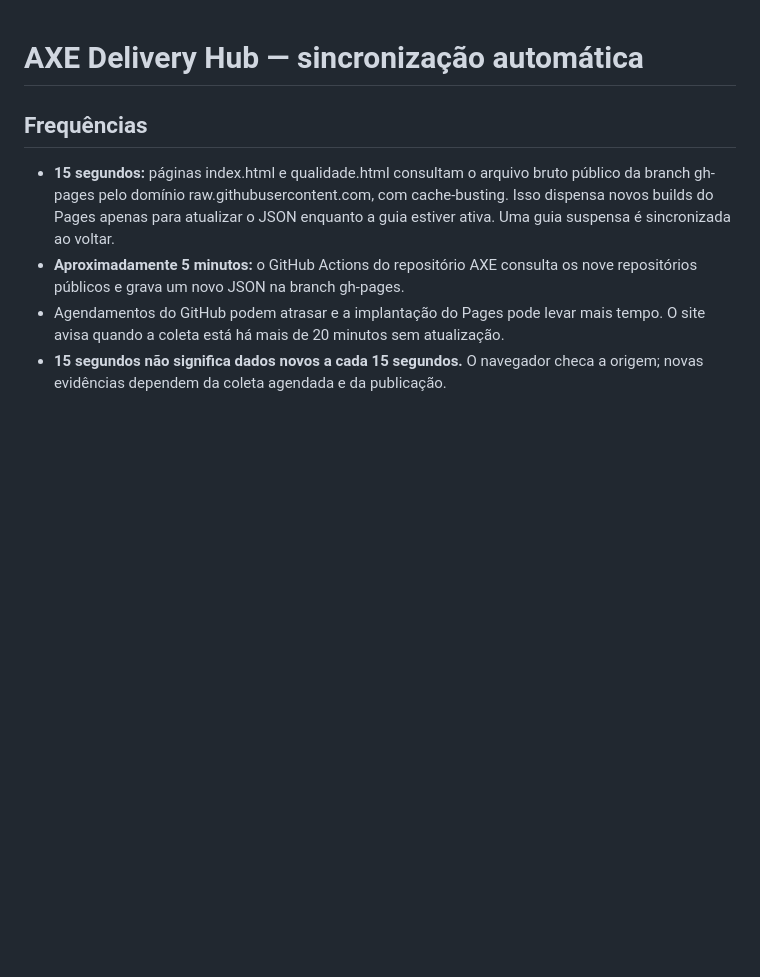
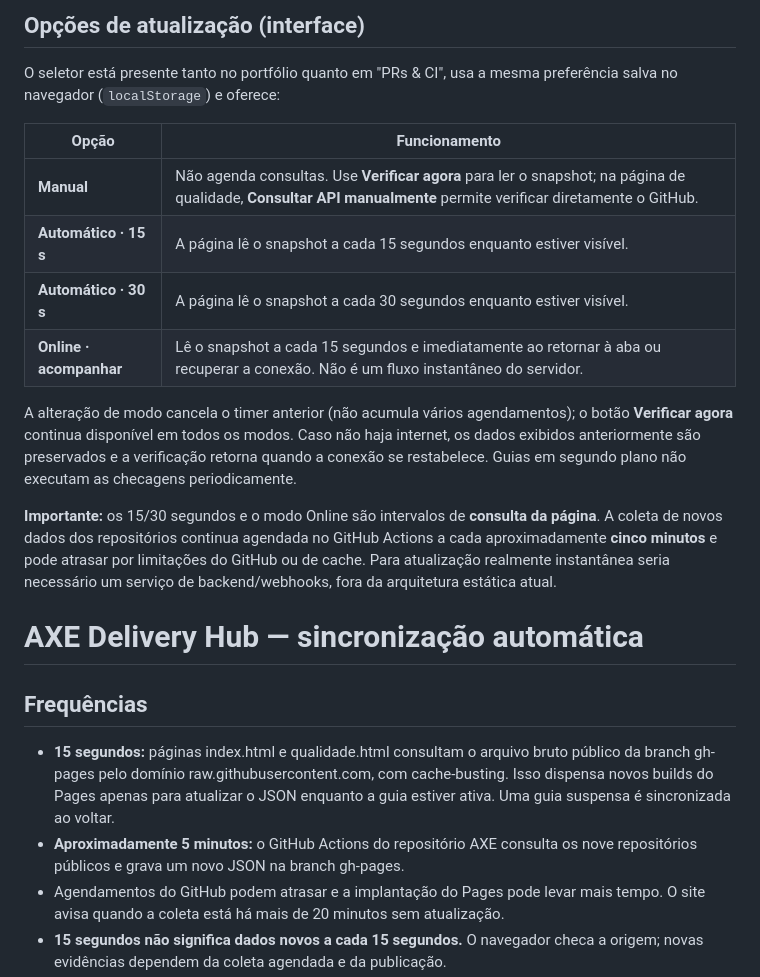
Before and after one commit to jeffaxe81/AXE, a Markdown page: docs/PORTFOLIO_SYNC.md, the part around the change. Rendered like a GitHub page; blank space fills up the shorter version.

Commit message:
docs(portfolio): documentar modos manual 15s 30s e online

```diff
--- a/docs/PORTFOLIO_SYNC.md
+++ b/docs/PORTFOLIO_SYNC.md
@@ -1,3 +1,19 @@
+## Opções de atualização (interface)
+
+O seletor está presente tanto no portfólio quanto em "PRs & CI", usa a mesma preferência salva no navegador (`localStorage`) e oferece:
+
+| Opção | Funcionamento |
+| --- | --- |
+| **Manual** | Não agenda consultas. Use **Verificar agora** para ler o snapshot; na página de qualidade, **Consultar API manualmente** permite verificar diretamente o GitHub. |
+| **Automático · 15 s** | A página lê o snapshot a cada 15 segundos enquanto estiver visível. |
+| **Automático · 30 s** | A página lê o snapshot a cada 30 segundos enquanto estiver visível. |
+| **Online · acompanhar** | Lê o snapshot a cada 15 segundos e imediatamente ao retornar à aba ou recuperar a conexão. Não é um fluxo instantâneo do servidor. |
+
+A alteração de modo cancela o timer anterior (não acumula vários agendamentos); o botão **Verificar agora** continua disponível em todos os modos. Caso não haja internet, os dados exibidos anteriormente são preservados e a verificação retorna quando a conexão se restabelece. Guias em segundo plano não executam as checagens periodicamente.
+
+**Importante:** os 15/30 segundos e o modo Online são intervalos de **consulta da página**. A coleta de novos dados dos repositórios continua agendada no GitHub Actions a cada aproximadamente **cinco minutos** e pode atrasar por limitações do GitHub ou de cache. Para atualização realmente instantânea seria necessário um serviço de backend/webhooks, fora da arquitetura estática atual.
+
+
 # AXE Delivery Hub — sincronização automática
 
 ## Frequências
```
